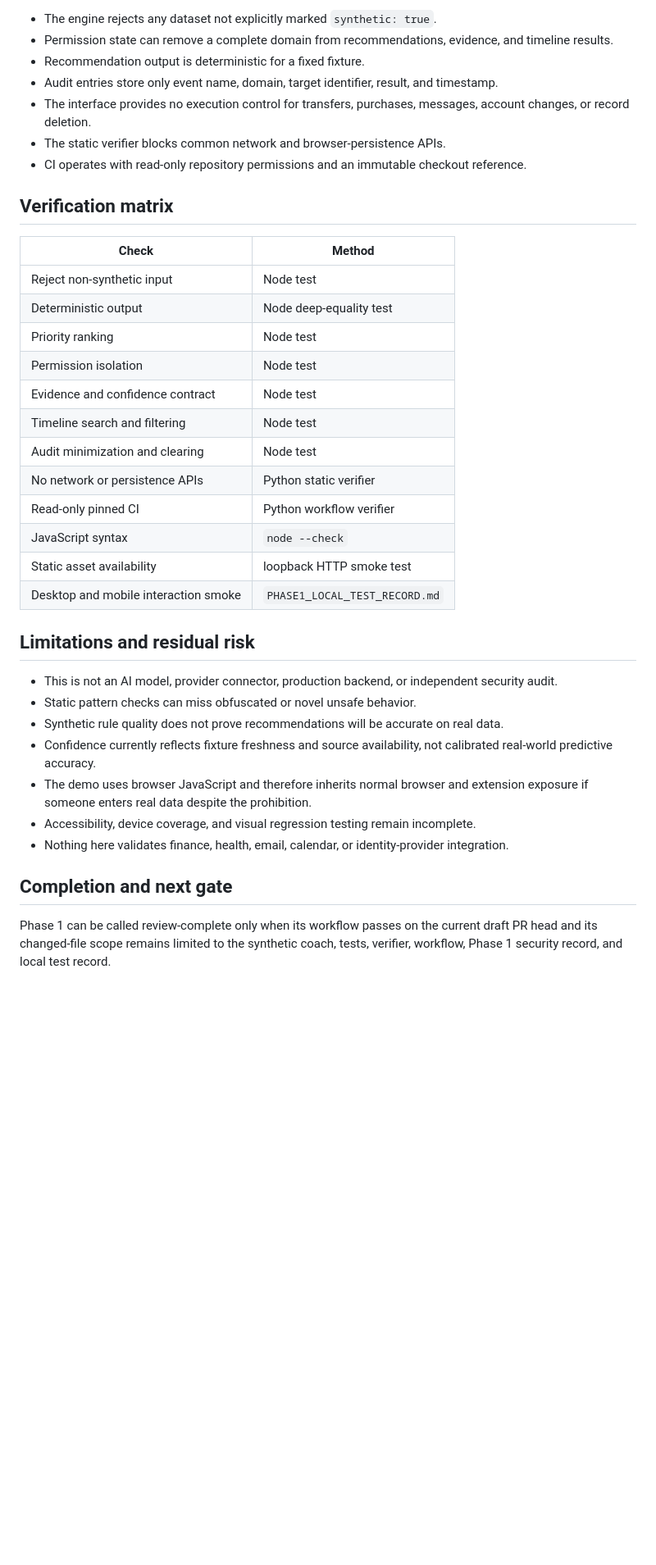
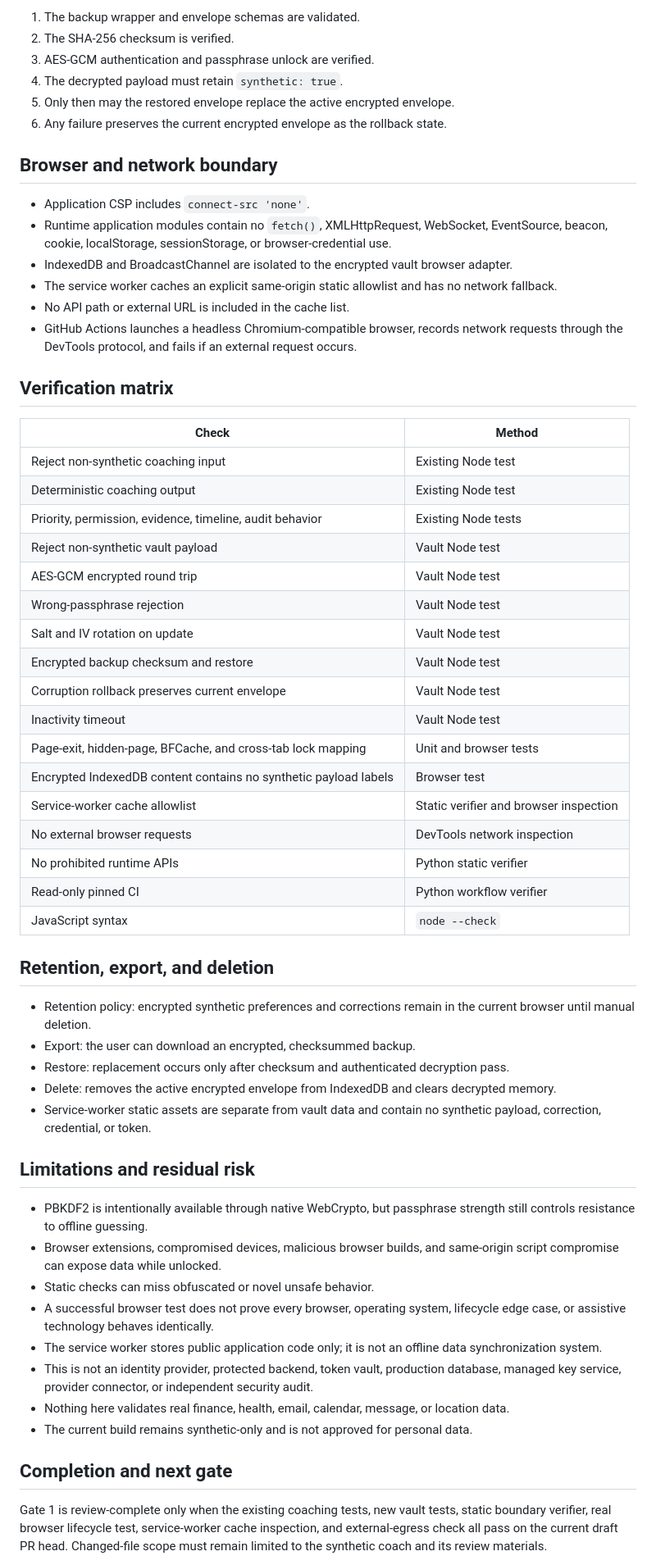
Before and after one commit to LoverBoy2390/personal-assistant, a Markdown page: docs/security/PHASE1_SYNTHETIC_COACH.md, the part around one of its changes. Shown at 82% size. GitHub-like rendering; blank space fills up the shorter version.

Commit message:
Align Phase 1 record with complete Gate 1 requirements

```diff
--- a/docs/security/PHASE1_SYNTHETIC_COACH.md
+++ b/docs/security/PHASE1_SYNTHETIC_COACH.md
@@ -67,40 +70,62 @@ No runtime network path or persistence path exists in this phase.
 
-- The engine rejects any dataset not explicitly marked `synthetic: true`.
-- Permission state can remove a complete domain from recommendations, evidence, and timeline results.
-- Recommendation output is deterministic for a fixed fixture.
-- Audit entries store only event name, domain, target identifier, result, and timestamp.
-- The interface provides no execution control for transfers, purchases, messages, account changes, or record deletion.
-- The static verifier blocks common network and browser-persistence APIs.
-- CI operates with read-only repository permissions and an immutable checkout reference.
+1. The backup wrapper and envelope schemas are validated.
+2. The SHA-256 checksum is verified.
+3. AES-GCM authentication and passphrase unlock are verified.
+4. The decrypted payload must retain `synthetic: true`.
+5. Only then may the restored envelope replace the active encrypted envelope.
+6. Any failure preserves the current encrypted envelope as the rollback state.
+
+## Browser and network boundary
+
+- Application CSP includes `connect-src 'none'`.
+- Runtime application modules contain no `fetch()`, XMLHttpRequest, WebSocket, EventSource, beacon, cookie, localStorage, sessionStorage, or browser-credential use.
+- IndexedDB and BroadcastChannel are isolated to the encrypted vault browser adapter.
+- The service worker caches an explicit same-origin static allowlist and has no network fallback.
+- No API path or external URL is included in the cache list.
+- GitHub Actions launches a headless Chromium-compatible browser, records network requests through the DevTools protocol, and fails if an external request occurs.
 
 ## Verification matrix
 
 | Check | Method |
 |---|---|
-| Reject non-synthetic input | Node test |
-| Deterministic output | Node deep-equality test |
-| Priority ranking | Node test |
-| Permission isolation | Node test |
-| Evidence and confidence contract | Node test |
-| Timeline search and filtering | Node test |
-| Audit minimization and clearing | Node test |
-| No network or persistence APIs | Python static verifier |
+| Reject non-synthetic coaching input | Existing Node test |
+| Deterministic coaching output | Existing Node test |
+| Priority, permission, evidence, timeline, audit behavior | Existing Node tests |
+| Reject non-synthetic vault payload | Vault Node test |
+| AES-GCM encrypted round trip | Vault Node test |
+| Wrong-passphrase rejection | Vault Node test |
+| Salt and IV rotation on update | Vault Node test |
+| Encrypted backup checksum and restore | Vault Node test |
+| Corruption rollback preserves current envelope | Vault Node test |
+| Inactivity timeout | Vault Node test |
+| Page-exit, hidden-page, BFCache, and cross-tab lock mapping | Unit and browser tests |
+| Encrypted IndexedDB content contains no synthetic payload labels | Browser test |
+| Service-worker cache allowlist | Static verifier and browser inspection |
+| No external browser requests | DevTools network inspection |
+| No prohibited runtime APIs | Python static verifier |
 | Read-only pinned CI | Python workflow verifier |
 | JavaScript syntax | `node --check` |
-| Static asset availability | loopback HTTP smoke test |
-| Desktop and mobile interaction smoke | `PHASE1_LOCAL_TEST_RECORD.md` |
+
+## Retention, export, and deletion
+
+- Retention policy: encrypted synthetic preferences and corrections remain in the current browser until manual deletion.
+- Export: the user can download an encrypted, checksummed backup.
+- Restore: replacement occurs only after checksum and authenticated decryption pass.
+- Delete: removes the active encrypted envelope from IndexedDB and clears decrypted memory.
+- Service-worker static assets are separate from vault data and contain no synthetic payload, correction, credential, or token.
 
 ## Limitations and residual risk
 
-- This is not an AI model, provider connector, production backend, or independent security audit.
-- Static pattern checks can miss obfuscated or novel unsafe behavior.
-- Synthetic rule quality does not prove recommendations will be accurate on real data.
-- Confidence currently reflects fixture freshness and source availability, not calibrated real-world predictive accuracy.
-- The demo uses browser JavaScript and therefore inherits normal browser and extension exposure if someone enters real data despite the prohibition.
-- Accessibility, device coverage, and visual regression testing remain incomplete.
-- Nothing here validates finance, health, email, calendar, or identity-provider integration.
+- PBKDF2 is intentionally available through native WebCrypto, but passphrase strength still controls resistance to offline guessing.
+- Browser extensions, compromised devices, malicious browser builds, and same-origin script compromise can expose data while unlocked.
+- Static checks can miss obfuscated or novel unsafe behavior.
+- A successful browser test does not prove every browser, operating system, lifecycle edge case, or assistive technology behaves identically.
+- The service worker stores public application code only; it is not an offline data synchronization system.
+- This is not an identity provider, protected backend, token vault, production database, managed key service, provider connector, or independent security audit.
+- Nothing here validates real finance, health, email, calendar, message, or location data.
+- The current build remains synthetic-only and is not approved for personal data.
 
 ## Completion and next gate
 
-Phase 1 can be called review-complete only when its workflow passes on the current draft PR head and its changed-file scope remains limited to the synthetic coach, tests, verifier, workflow, Phase 1 security record, and local test record.
+Gate 1 is review-complete only when the existing coaching tests, new vault tests, static boundary verifier, real browser lifecycle test, service-worker cache inspection, and external-egress check all pass on the current draft PR head. Changed-file scope must remain limited to the synthetic coach and its review materials.
 
```
Also changed, not shown: other parts of docs/security/PHASE1_SYNTHETIC_COACH.md (+40 -37 lines).
